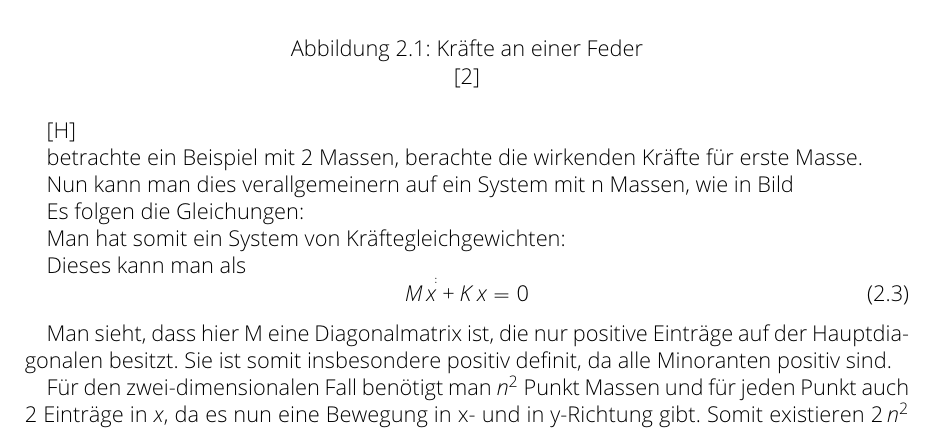
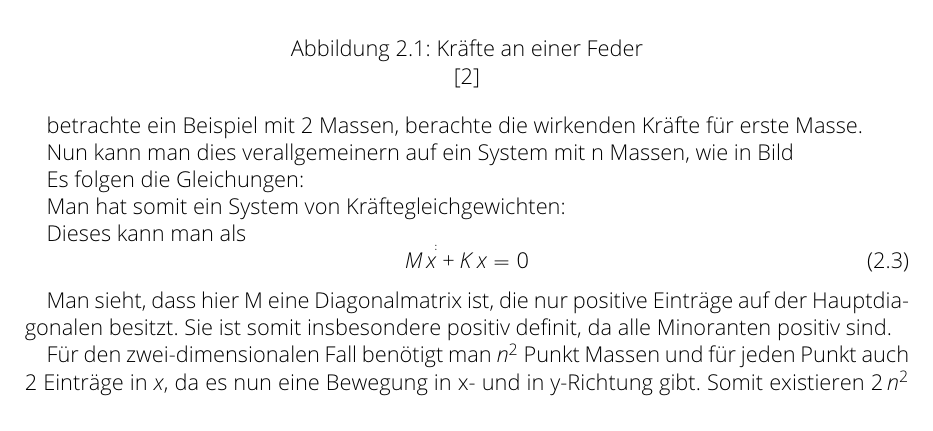
Before and after one commit to NextGen73/Bachelor_GewEwZaehlung, a LaTeX document (Ausarbeitung/Ausarbeitung.tex): part of page 6 of 14, cut so that both start at the same text. Compiled offline with pdfLaTeX.

Commit message:
Fehler float@addtolist entfernt

```diff
--- a/Ausarbeitung/Ausarbeitung.tex
+++ b/Ausarbeitung/Ausarbeitung.tex
@@ -9,7 +9,8 @@
 \usepackage{csquotes}
 \usepackage[draft]{listofsymbols}
 \usepackage[backend=biber, style=numeric, urldateusetime=true]{biblatex} %% Literature citing engine
-\usepackage{float}
+% \usepackage{tocbasic}
+% \usepackage{floatbytocbasic}
 
 %__________Definitions_____________________________
 
@@ -159,12 +159,12 @@
             Beide Kräfte werden in dem folgenden Schema veranschaulicht:
 
 
-            \begin{figure}[H]
+            \begin{figure}[htp]
                   \centering
                   \bild{"./src/KräfteAnFeder.png"}{0.3}
                   \label{fig: KräfteAnFeder}
                   \caption{Kräfte an einer Feder}\cite{federkraft}
-            \end{figure}[H]
+            \end{figure}
 
 
 
```
Also changed, not shown: Ausarbeitung/Ausarbeitung.tex (3 more changed lines).
